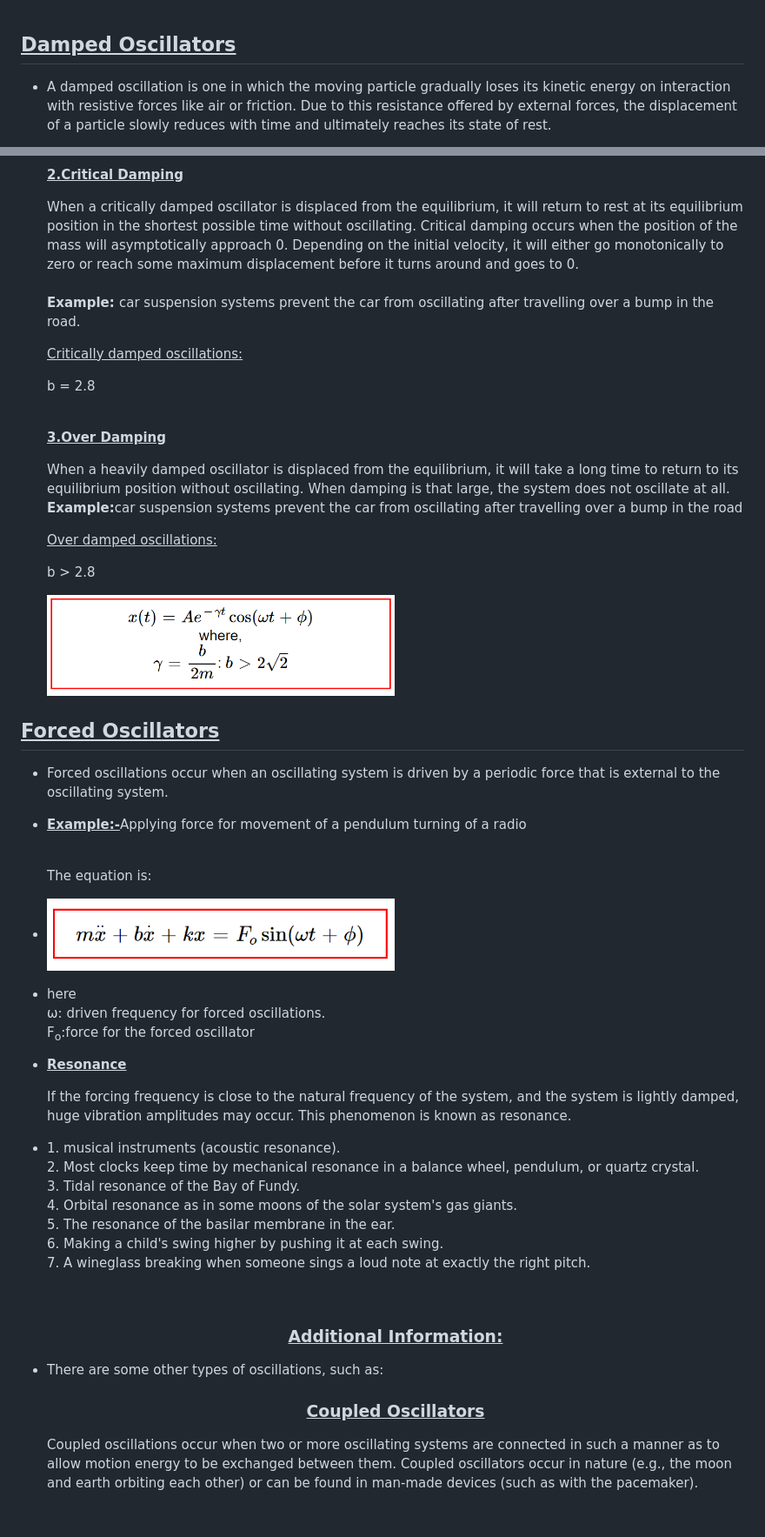
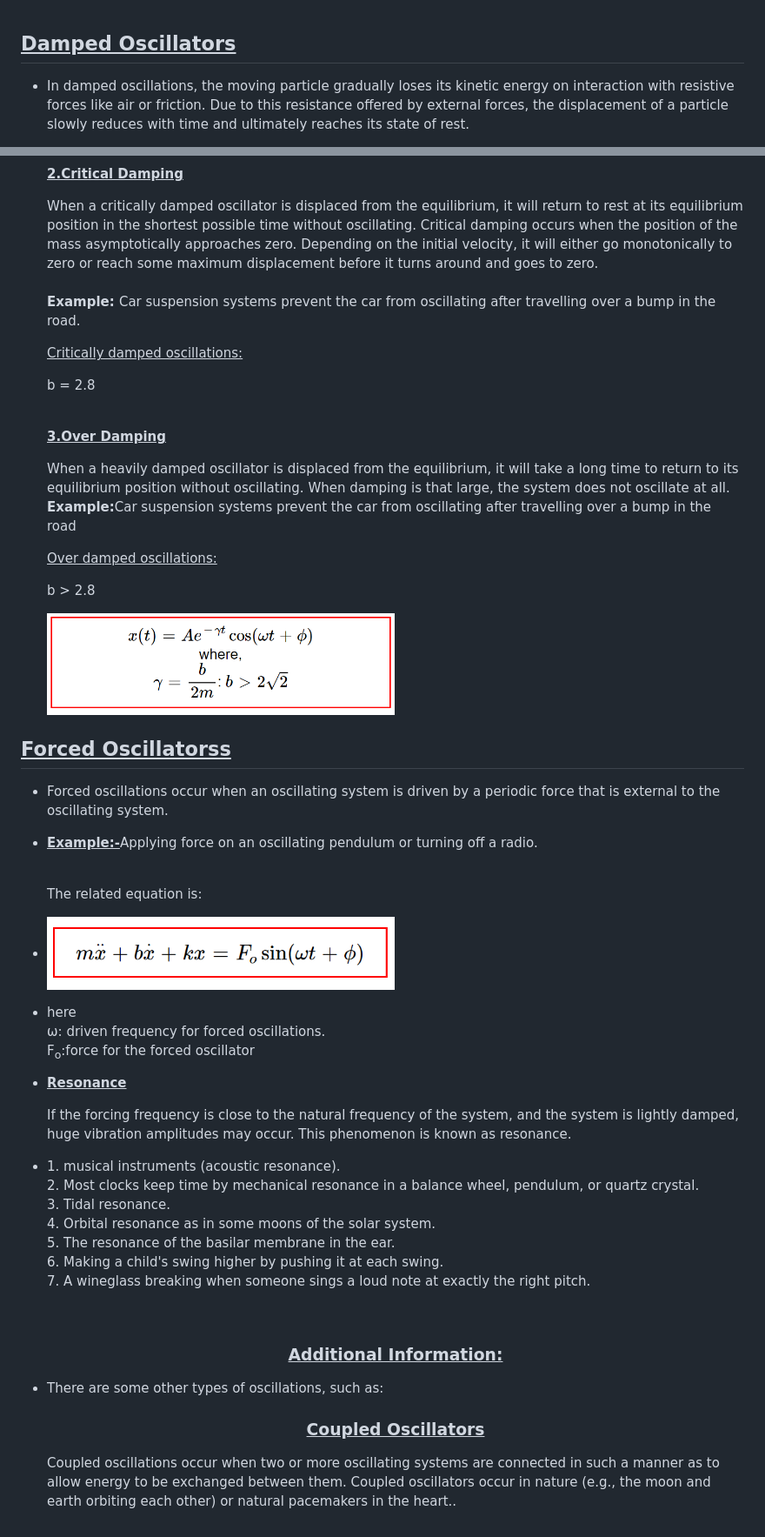
Before and after one commit to virtual-labs/exp-types-of-oscillators-dei, a Markdown page: experiment/theory.md, 2 parts joined by grey strips. Shown at 87% size. GitHub-like rendering.

```diff
--- a/experiment/theory.md
+++ b/experiment/theory.md
@@ -54,5 +53,5 @@ Amplitude and frequency of a freely vibrating body remain constant. They do not
 <br> </p>
 <h2><u>Damped Oscillators</u> </h2>
 <ul type="None">
-<li><p>A damped oscillation is one in which the moving particle gradually loses its kinetic energy on interaction with resistive forces like air or friction. Due to this resistance offered by external forces, the displacement of a particle slowly reduces with time and ultimately reaches its state of rest. </li></p>
+<li><p>In damped oscillations, the moving particle gradually loses its kinetic energy on interaction with resistive forces like air or friction. Due to this resistance offered by external forces, the displacement of a particle slowly reduces with time and ultimately reaches its state of rest.</li></p>
 </li>
@@ -81,37 +80,37 @@ m : mass of the ball in kg.<br>
 and amplitude is given by:-</p>
 <p><img src="images/eq3.png" alt="shock absorbers" width="400px"></p>
 <strong><u><p>2.Critical Damping</p></u></strong>
-<p>When a critically damped oscillator is displaced from the equilibrium, it will return to rest at its equilibrium position in the shortest possible time without oscillating. Critical damping occurs when the position of the mass will asymptotically approach 0. Depending on the initial velocity, it will either go monotonically to zero or reach some maximum displacement before it turns around and goes to 0.<br><br>
-<strong>Example: </strong>car suspension systems prevent the car from oscillating after travelling over a bump in the road.<br><u><p>Critically damped oscillations:</u> b = 2.8  </p><br>
+<p>When a critically damped oscillator is displaced from the equilibrium, it will return to rest at its equilibrium position in the shortest possible time without oscillating. Critical damping occurs when the position of the mass asymptotically approaches zero. Depending on the initial velocity, it will either go monotonically to zero or reach some maximum displacement before it turns around and goes to zero.<br><br>
+<strong>Example: </strong>Car suspension systems prevent the car from oscillating after travelling over a bump in the road.<br><u><p>Critically damped oscillations:</u> b = 2.8  </p><br>
 <!-- <p><img src="image/eq77.png" alt="shock absorbers" width="400px"></p>   -->
 <strong><u><p>3.Over Damping</p></u></strong>
 <p>When a heavily damped oscillator is displaced from the equilibrium, it will take a long time to return to its equilibrium position without oscillating. When damping is that large, the system does not oscillate at all.<br>
-<strong>Example:</strong>car suspension systems prevent the car from oscillating after travelling over a bump in the road<br>
+<strong>Example:</strong>Car suspension systems prevent the car from oscillating after travelling over a bump in the road<br>
 <u><p>Over damped oscillations:</u> b > 2.8 </p>
 <p><img src="images/eq66.png" alt="shock absorbers" width="400px"></p>
 </ul>
-<h2><u>Forced Oscillators</u> </h2>
+<h2><u>Forced Oscillatorss</u> </h2>
 <ul type="None">
 <li><p>Forced oscillations occur when an oscillating system is driven by a periodic force that is external to the oscillating system.</p></li>
-<li><p><strong><u>Example:-</u></strong>Applying force for movement of a pendulum turning of a radio </p><br>
+<li><p><strong><u>Example:-</u></strong>Applying force on an oscillating pendulum or turning off a radio.</p><br>
 </li>
-<p>The equation is:<br></p>
+<p>The related equation is:<br></p>
 <li><p><img src="images/eq12.png" alt="shock absorbers" width="400px"></p></li>
 <li><p>here <br>ω: driven frequency for forced oscillations.<br> F<sub>o</sub>:force for the forced oscillator</p></li>
 <li><u><strong><p>Resonance</p></strong></u>
-<p>If the forcing frequency is close to the natural frequency of the system, and the system is lightly damped, huge vibration amplitudes may occur. This phenomenon is known as resonance. </p></li></li>
+<p>If the forcing frequency is close to the natural frequency of the system, and the system is lightly damped, huge vibration amplitudes may occur. This phenomenon is known as resonance.</p></li></li>
 <li>
 <p>
 1. musical instruments (acoustic resonance).<br>
 2. Most clocks keep time by mechanical resonance in a balance wheel, pendulum, or quartz crystal.<br>
-3. Tidal resonance of the Bay of Fundy.<br>
-4. Orbital resonance as in some moons of the solar system's gas giants.  <br>
+3. Tidal resonance.<br>
+4. Orbital resonance as in some moons of the solar system.<br>
 5. The resonance of the basilar membrane in the ear.<br>
-6. Making a child's swing higher by pushing it at each swing.  <br>
+6. Making a child's swing higher by pushing it at each swing.<br>
 7. A wineglass breaking when someone sings a loud note at exactly the right pitch.</p><br>
 </li>
 <center> <h3> <u><p>Additional Information:</p></u></h3></center>
 <li> <p>There are some other types of oscillations, such as:</p></li>
 <center>
 <h3> <u><strong><p> Coupled Oscillators</p></strong></u> </h3> </center>
-<p>Coupled oscillations occur when two or more oscillating systems are connected in such a manner as to allow motion energy to be exchanged between them. Coupled oscillators occur in nature (e.g., the moon and earth orbiting each other) or can be found in man-made devices (such as with the pacemaker).
+<p>Coupled oscillations occur when two or more oscillating systems are connected in such a manner as to allow energy to be exchanged between them. Coupled oscillators occur in nature (e.g., the moon and earth orbiting each other) or natural pacemakers in the heart..
```
Also changed, not shown: other parts of experiment/theory.md (+19 -20 lines).
